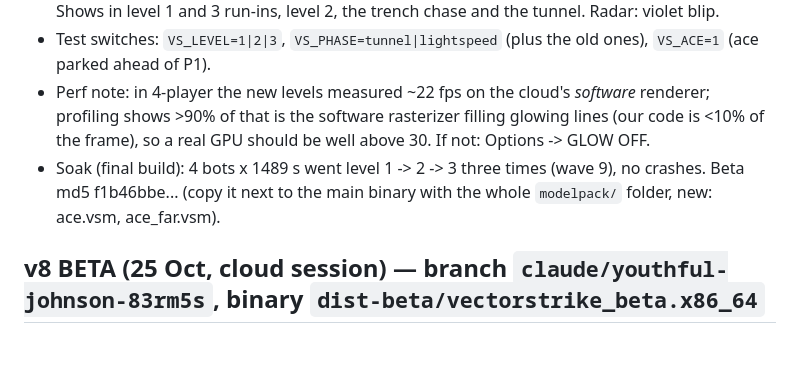
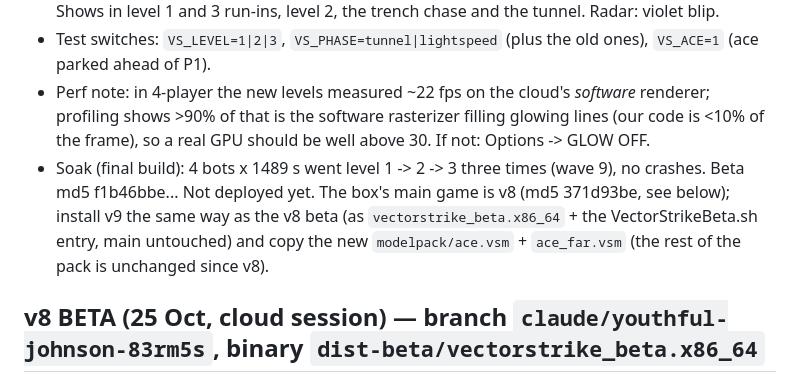
Before and after one commit to rosenauproductions/vector-strike, a Markdown page: HANDOVER.md, the part around the change. GitHub-like rendering; blank space fills up the shorter version.

Commit message:
Handover: v9 install notes after the v8 deploy
Co-Authored-By: Claude Opus 5.5 <noreply@anthropic.com>
Claude-Session: https://claude.ai/code/session_015peMge2NdDUCzE5WUfGWQK

```diff
--- a/HANDOVER.md
+++ b/HANDOVER.md
@@ -13,7 +13,7 @@ Code for the new parts is in `src/levels.h` (included once from main.cpp). The g
 - **The enemy ace** (`ace.vsm` from Chris's TIE Advanced GLB): only ever one, turns/shoots 1.4x better, holds a tail longer, 5 + wave hits; beaten he spins away (+3000) and returns ~40 s later. Shows in level 1 and 3 run-ins, level 2, the trench chase and the tunnel. Radar: violet blip.
 - Test switches: `VS_LEVEL=1|2|3`, `VS_PHASE=tunnel|lightspeed` (plus the old ones), `VS_ACE=1` (ace parked ahead of P1).
 - Perf note: in 4-player the new levels measured ~22 fps on the cloud's *software* renderer; profiling shows >90% of that is the software rasterizer filling glowing lines (our code is <10% of the frame), so a real GPU should be well above 30. If not: Options -> GLOW OFF.
-- Soak (final build): 4 bots x 1489 s went level 1 -> 2 -> 3 three times (wave 9), no crashes. Beta md5 f1b46bbe... (copy it next to the main binary with the whole `modelpack/` folder, new: ace.vsm, ace_far.vsm).
+- Soak (final build): 4 bots x 1489 s went level 1 -> 2 -> 3 three times (wave 9), no crashes. Beta md5 f1b46bbe... Not deployed yet. The box's main game is v8 (md5 371d93be, see below); install v9 the same way as the v8 beta (as `vectorstrike_beta.x86_64` + the VectorStrikeBeta.sh entry, main untouched) and copy the new `modelpack/ace.vsm` + `ace_far.vsm` (the rest of the pack is unchanged since v8).
 
 ## v8 BETA (25 Oct, cloud session) — branch `claude/youthful-johnson-83rm5s`, binary `dist-beta/vectorstrike_beta.x86_64`
 **25 Oct ~22:30: now THE main game on the box** - `vectorstrike.x86_64` replaced with this build (md5 371d93be...; v7 kept as `vectorstrike_prev_ef92b1b5.x86_64`) and the separate BETA gamelist entry removed (backup `gamelist.xml.pre_vsmerge`; VectorStrikeBeta.sh / vectorstrike_beta.x86_64 files left in place, unused). Earlier install notes: **Deployed to ARCADE-21 25 Oct ~22:10 local** (not yet run): `roms/ports/vectorstrike/vectorstrike_beta.x86_64` md5 371d93be72df754cced5962173e6f394 + all 16 `modelpack/*.vsm` (old pack backed up as `modelpack_v7/`), launcher `roms/ports/VectorStrikeBeta.sh` (+ .keys, log `system/logs/vectorstrike_beta.log`), gamelist entry "Vector Strike BETA" (backup `gamelist.xml.pre_vsbeta`). Main `vectorstrike.x86_64` (v7, md5 ef92b1b5...) untouched; both share `vectorstrike.cfg` and `modelpack/`. Share is now mounted on the Mac as `/Volumes/share` (= /userdata).
```
